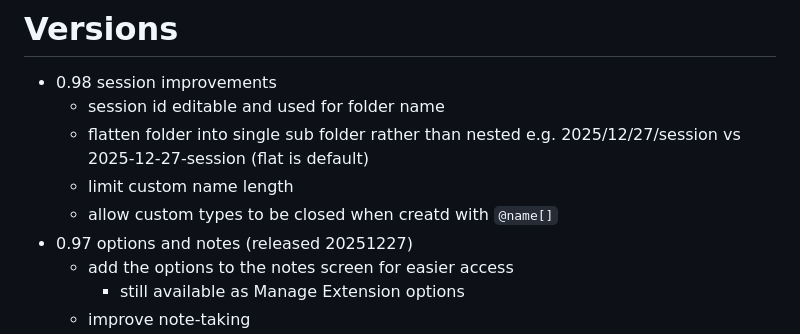
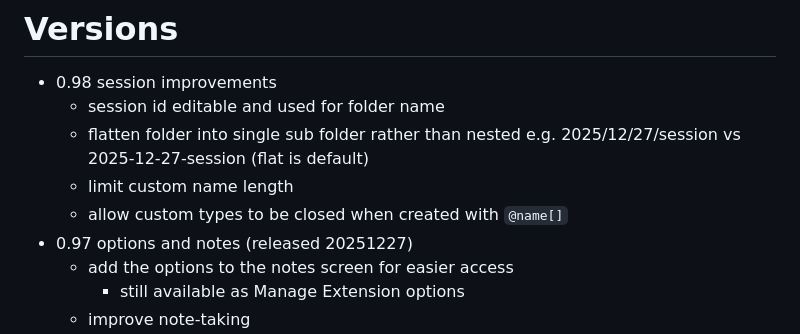
Before and after one commit to eviltester/observatron, a Markdown page: README.md, the part around one of its changes. Drawn GitHub-style.

```diff
--- a/README.md
+++ b/README.md
@@ -256,7 +256,7 @@ show notes in side-bar
   - session id editable and used for folder name
   - flatten folder into single sub folder rather than nested e.g. 2025/12/27/session vs 2025-12-27-session (flat is default)
   - limit custom name length
-  - allow custom types to be closed when creatd with `@name[]`
+  - allow custom types to be closed when created with `@name[]`
 - 0.97 options and notes (released 20251227)
    - add the options to the notes screen for easier access
      - still available as Manage Extension options
```
Also changed, not shown: other parts of README.md (+1 -1 lines).
